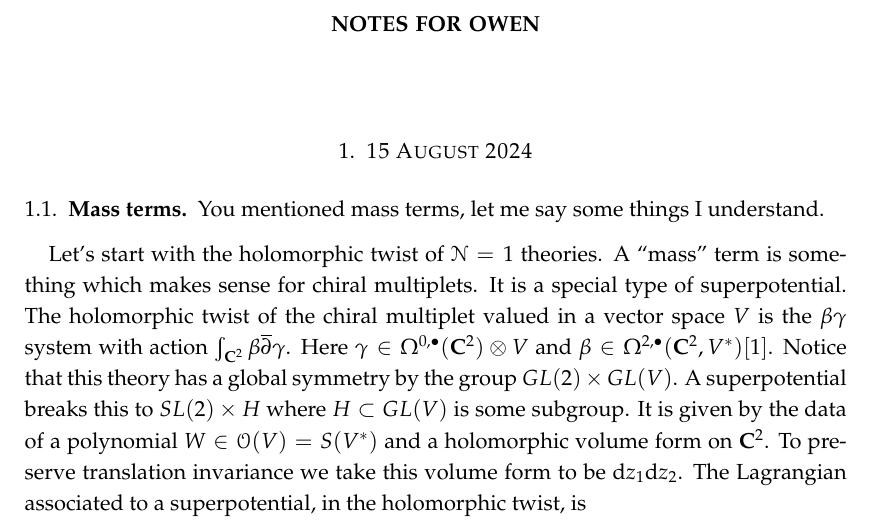
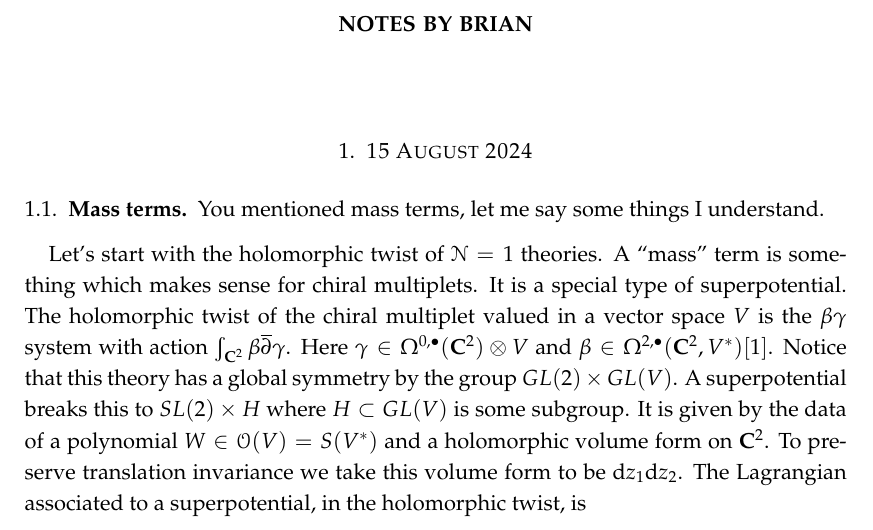
Before and after one commit to brianrwilliams/seiberg, a LaTeX paper (notes by brian.tex): part of page 1 of 8, cut at the place of the change. Compiled offline with pdfLaTeX.

Commit message:
i do not think i did anything but chnge names

```diff
--- a/notes by brian.tex
+++ b/notes by brian.tex
@@ -13,7 +13,7 @@
 
 \begin{document}
 
-\title{Notes for Owen}
+\title{Notes by Brian}
 
 \maketitle
 
```
